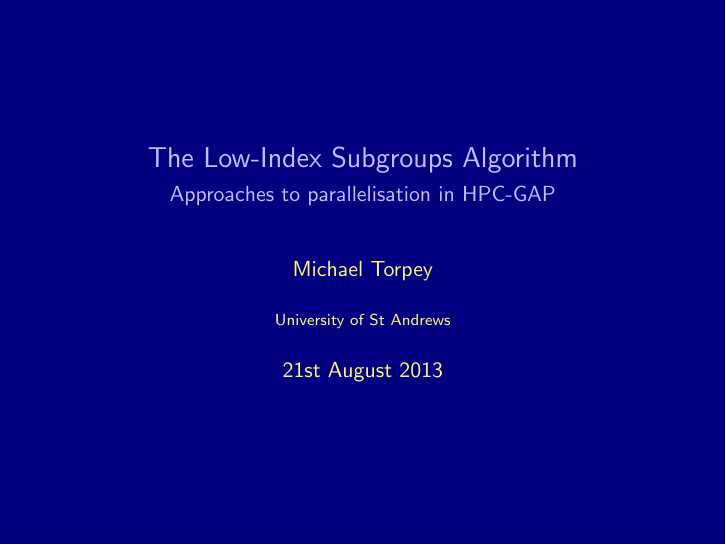
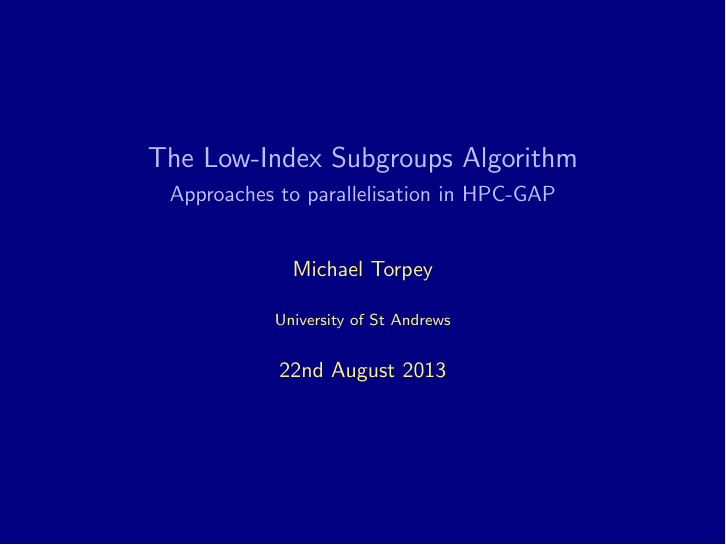
Before and after one commit to mtorpey/lowindex, LaTeX slides (pres.tex): page 1 of 69. Compiled offline with pdfLaTeX.

Commit message:
Fixed date

```diff
--- a/pres.tex
+++ b/pres.tex
@@ -8,7 +7,7 @@
 \subtitle{Approaches to parallelisation in HPC-GAP}
 \author{Michael Torpey}
 \institute{University of St Andrews}
-\date{21st August 2013}
+\date{22nd August 2013}
 
 \renewcommand\mathfamilydefault{\rmdefault}
 \usecolortheme{albatross}
```
Also changed, not shown: pres.tex (1 more changed lines).
